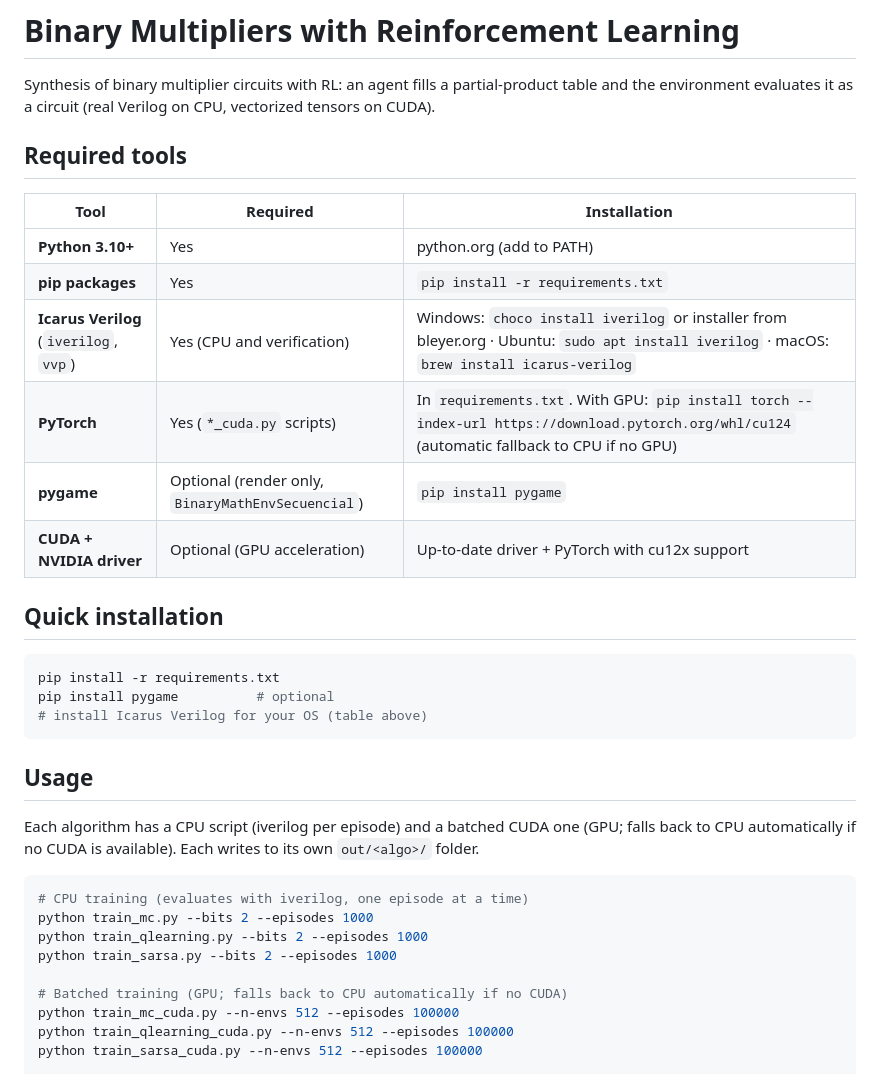
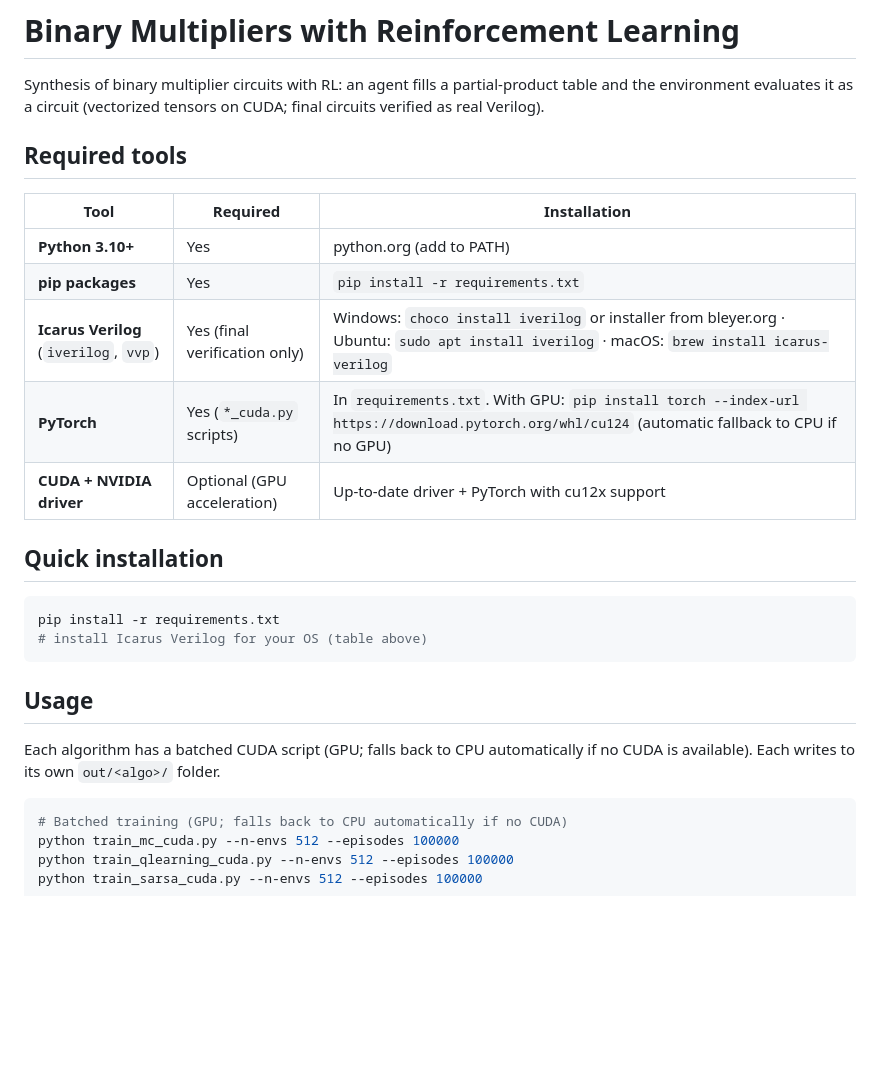
Before and after one commit to Miguel-Alvarado7/ADSE-of-Approximate-Digital-Multipliers-Using-TRL, a Markdown page: README.md, the part around one of its changes. Drawn GitHub-style; blank space fills up the shorter version.

````diff
--- a/README.md
+++ b/README.md
@@ -2,7 +2,7 @@
 
 Synthesis of binary multiplier circuits with RL: an agent fills a
 partial-product table and the environment evaluates it as a circuit
-(real Verilog on CPU, vectorized tensors on CUDA).
+(vectorized tensors on CUDA; final circuits verified as real Verilog).
 
 ## Required tools
 
@@ -10,31 +10,24 @@ partial-product table and the environment evaluates it as a circuit
 |---|---|---|
 | **Python 3.10+** | Yes | python.org (add to PATH) |
 | **pip packages** | Yes | `pip install -r requirements.txt` |
-| **Icarus Verilog** (`iverilog`, `vvp`) | Yes (CPU and verification) | Windows: `choco install iverilog` or installer from bleyer.org · Ubuntu: `sudo apt install iverilog` · macOS: `brew install icarus-verilog` |
+| **Icarus Verilog** (`iverilog`, `vvp`) | Yes (final verification only) | Windows: `choco install iverilog` or installer from bleyer.org · Ubuntu: `sudo apt install iverilog` · macOS: `brew install icarus-verilog` |
 | **PyTorch** | Yes (`*_cuda.py` scripts) | In `requirements.txt`. With GPU: `pip install torch --index-url https://download.pytorch.org/whl/cu124` (automatic fallback to CPU if no GPU) |
-| **pygame** | Optional (render only, `BinaryMathEnvSecuencial`) | `pip install pygame` |
 | **CUDA + NVIDIA driver** | Optional (GPU acceleration) | Up-to-date driver + PyTorch with cu12x support |
 
 ## Quick installation
 
 ```bash
 pip install -r requirements.txt
-pip install pygame          # optional
 # install Icarus Verilog for your OS (table above)
 ```
 
 ## Usage
 
-Each algorithm has a CPU script (iverilog per episode) and a batched CUDA one
+Each algorithm has a batched CUDA script
 (GPU; falls back to CPU automatically if no CUDA is available). Each writes to
 its own `out/<algo>/` folder.
 
 ```bash
-# CPU training (evaluates with iverilog, one episode at a time)
-python train_mc.py --bits 2 --episodes 1000
-python train_qlearning.py --bits 2 --episodes 1000
-python train_sarsa.py --bits 2 --episodes 1000
-
 # Batched training (GPU; falls back to CPU automatically if no CUDA)
 python train_mc_cuda.py --n-envs 512 --episodes 100000
 python train_qlearning_cuda.py --n-envs 512 --episodes 100000
````
Also changed, not shown: other parts of README.md (+9 -13 lines), docs/environment.md (+20 -21 lines).
